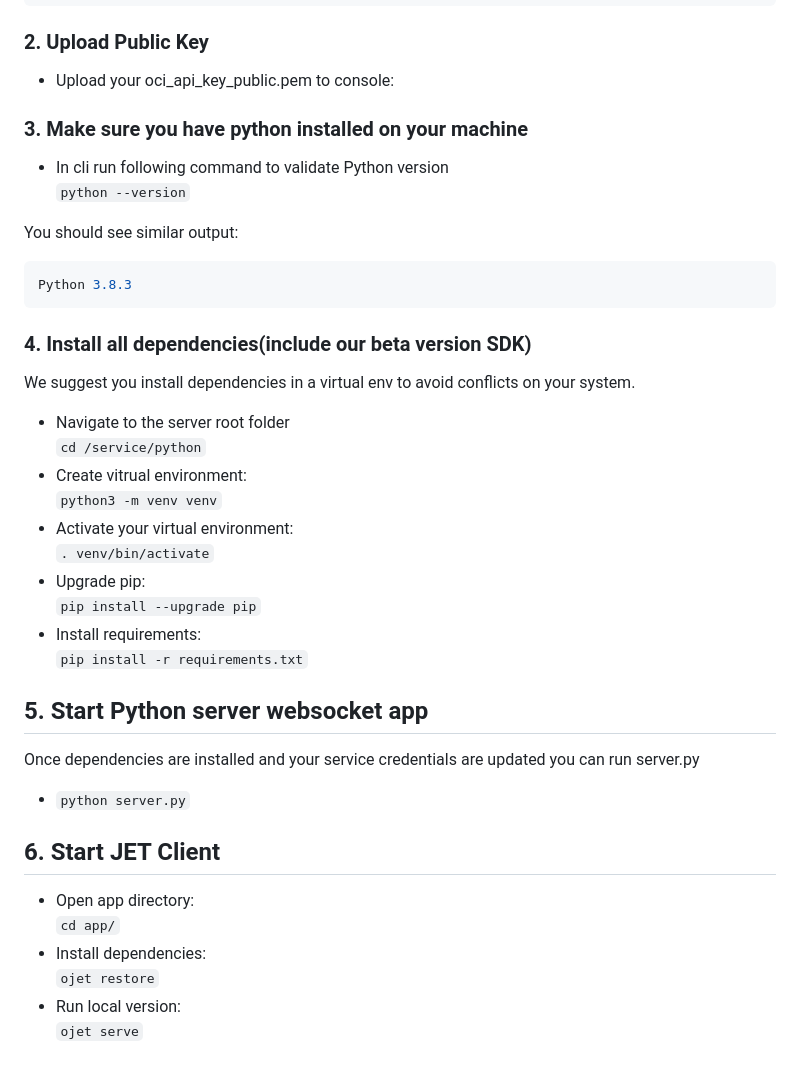
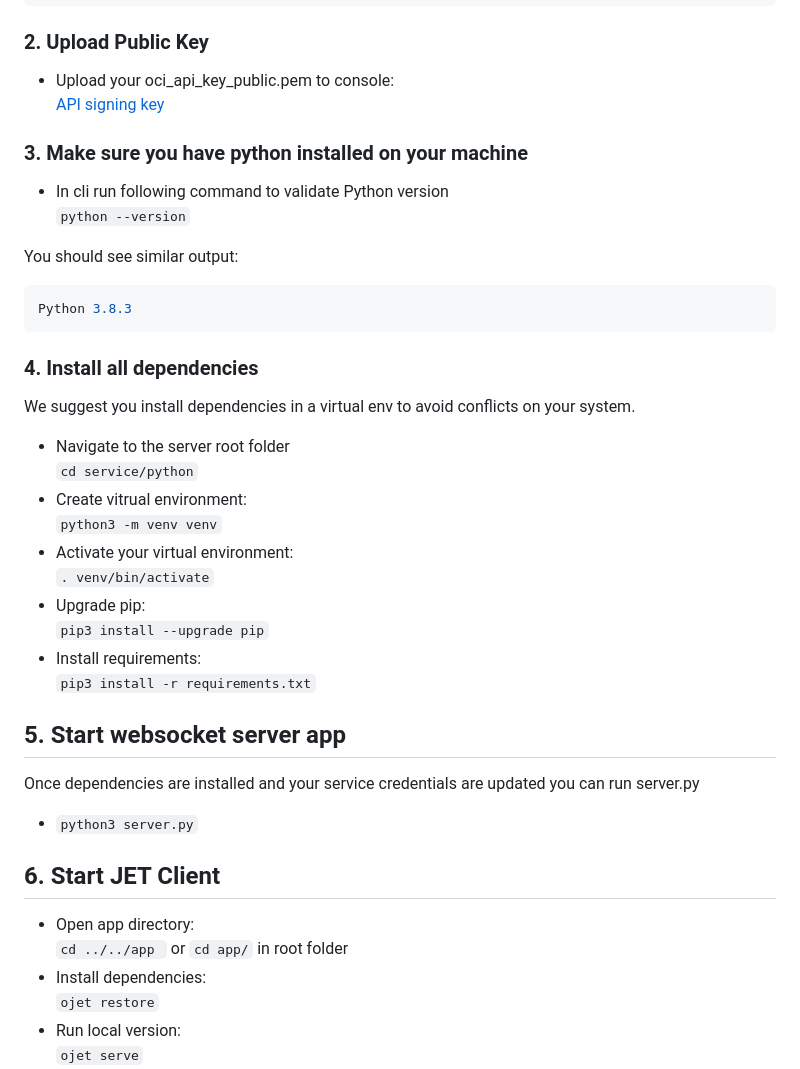
Before and after one commit to oracle-devrel/oci-generative-ai-jet-ui, a Markdown page: README.md, the part around the change printed below. GitHub-like rendering.

````diff
--- a/README.md
+++ b/README.md
@@ -67,7 +67,7 @@ async def start_server():
 ### 2. Upload Public Key
 
 - Upload your oci_api_key_public.pem to console:
-[](https://docs.oracle.com/en-us/iaas/Content/API/Concepts/apisigningkey.htm#three)
+[API signing key](https://docs.oracle.com/en-us/iaas/Content/API/Concepts/apisigningkey.htm#three)
 
 ### 3. Make sure you have python installed on your machine
 
@@ -80,31 +80,31 @@ You should see similar output:
 Python 3.8.3
 ```
 
-### 4. Install all dependencies(include our beta version SDK)
+### 4. Install all dependencies
 
 We suggest you install dependencies in a virtual env to avoid conflicts on your system.
 
 - Navigate to the server root folder
-`cd /service/python`
+`cd service/python`
 - Create vitrual environment:
 `python3 -m venv venv`
 - Activate your virtual environment:
 `. venv/bin/activate`
 - Upgrade pip:
-`pip install --upgrade pip`
+`pip3 install --upgrade pip`
 - Install requirements:
-`pip install -r requirements.txt`
+`pip3 install -r requirements.txt`
 
-## 5. Start Python server websocket app
+## 5. Start websocket server app
 
 Once dependencies are installed and your service credentials are updated you can run server.py
 
-- `python server.py`
+- `python3 server.py`
 
 ## 6. Start JET Client
 
 - Open app directory:
-  `cd app/`
+  `cd ../../app `  or `cd app/` in root folder
 - Install dependencies:
   `ojet restore`
 - Run local version:
````
Also changed, not shown: other parts of README.md (+3 -3 lines), images/main.png.
